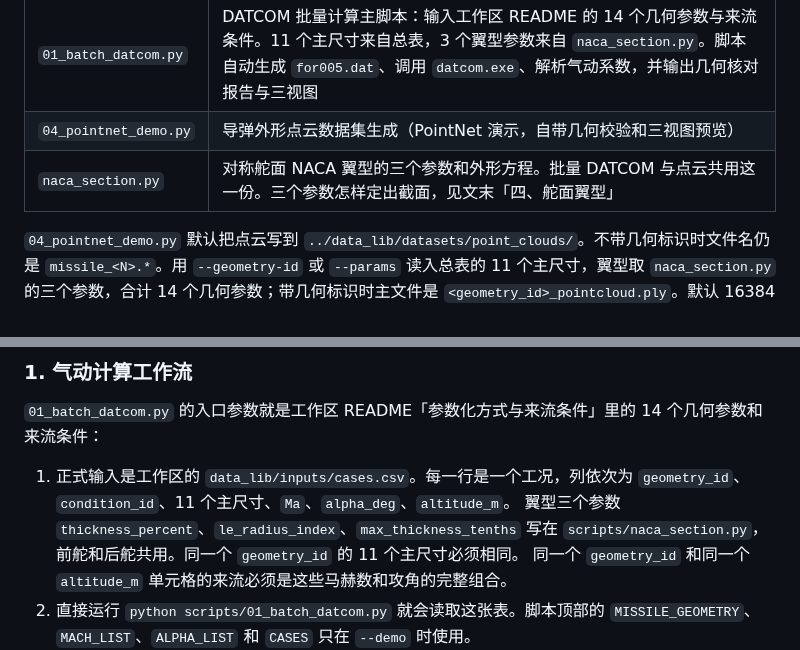
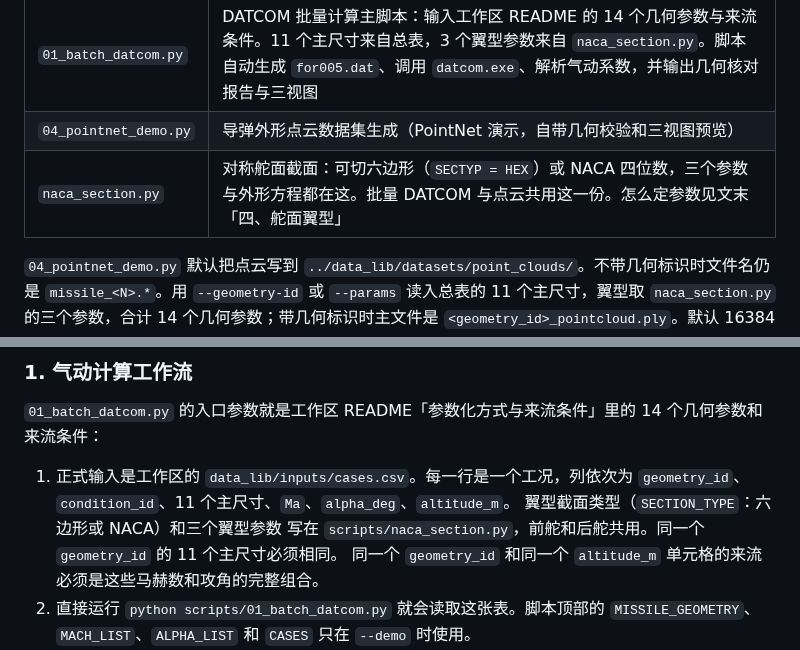
Before and after one commit to Chen-Xin-Yuan/AutoWorkflow-Spaceclaim-Fluent-ML, a Markdown page: DATCOM/README.md, 2 parts joined by grey strips. Drawn GitHub-style.

```diff
--- a/DATCOM/README.md
+++ b/DATCOM/README.md
@@ -20,7 +20,7 @@ DATCOM 程序本体目录，存放 `datcom.exe` 与历史输入模板 `for005.da
 | --- | --- |
 | `01_batch_datcom.py` | DATCOM 批量计算主脚本：输入工作区 README 的 14 个几何参数与来流条件。11 个主尺寸来自总表，3 个翼型参数来自 `naca_section.py`。脚本自动生成 `for005.dat`、调用 `datcom.exe`、解析气动系数，并输出几何核对报告与三视图 |
 | `04_pointnet_demo.py` | 导弹外形点云数据集生成（PointNet 演示，自带几何校验和三视图预览） |
-| `naca_section.py` | 对称舵面 NACA 翼型的三个参数和外形方程。批量 DATCOM 与点云共用这一份。三个参数怎样定出截面，见文末「四、舵面翼型」 |
+| `naca_section.py` | 对称舵面截面：可切六边形（`SECTYP = HEX`）或 NACA 四位数，三个参数与外形方程都在这。批量 DATCOM 与点云共用这一份。怎么定参数见文末「四、舵面翼型」 |
 
 
 
@@ -88,7 +88,7 @@ VS Code 编辑器配置文件（`settings.json` 等）。属于 IDE 工具配置
 
 1. 正式输入是工作区的 `data_lib/inputs/cases.csv`。每一行是一个工况，列依次为
    `geometry_id`、`condition_id`、11 个主尺寸、`Ma`、`alpha_deg`、`altitude_m`。
-   翼型三个参数 `thickness_percent`、`le_radius_index`、`max_thickness_tenths`
+   翼型截面类型（`SECTION_TYPE`：六边形或 NACA）和三个翼型参数
    写在 `scripts/naca_section.py`，前舵和后舵共用。同一个 `geometry_id` 的 11 个主尺寸必须相同。
    同一个 `geometry_id` 和同一个 `altitude_m` 单元格的来流必须是这些马赫数和攻角的完整组合。
 2. 直接运行 `python scripts/01_batch_datcom.py` 就会读取这张表。脚本顶部的
```
Also changed, not shown: other parts of DATCOM/README.md (+63 -31 lines), DATCOM/hex_airfoil.png (added), 4 other files.
